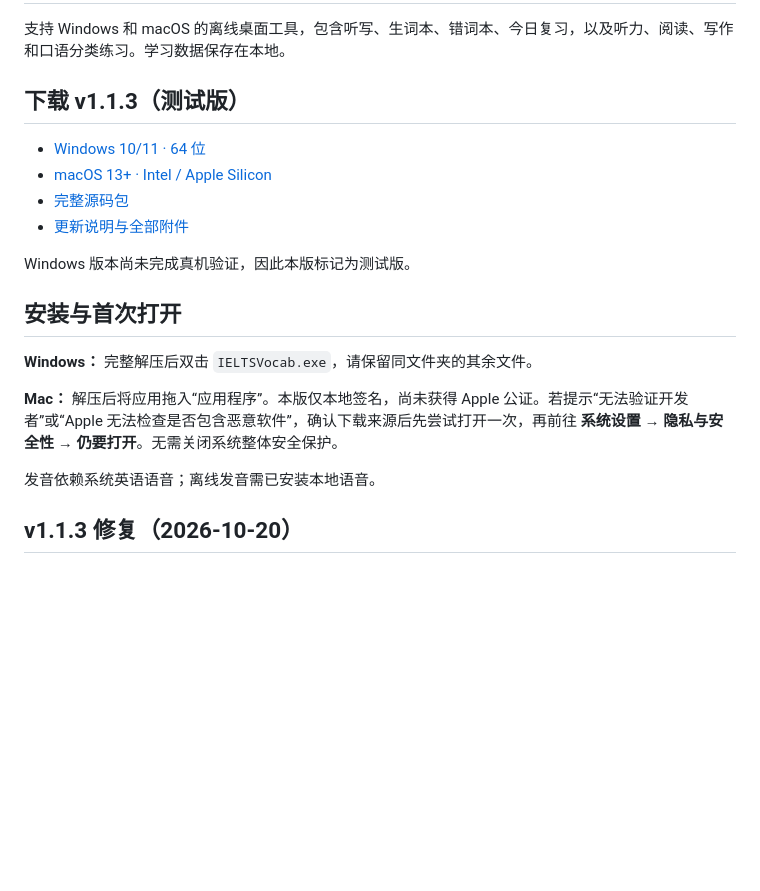
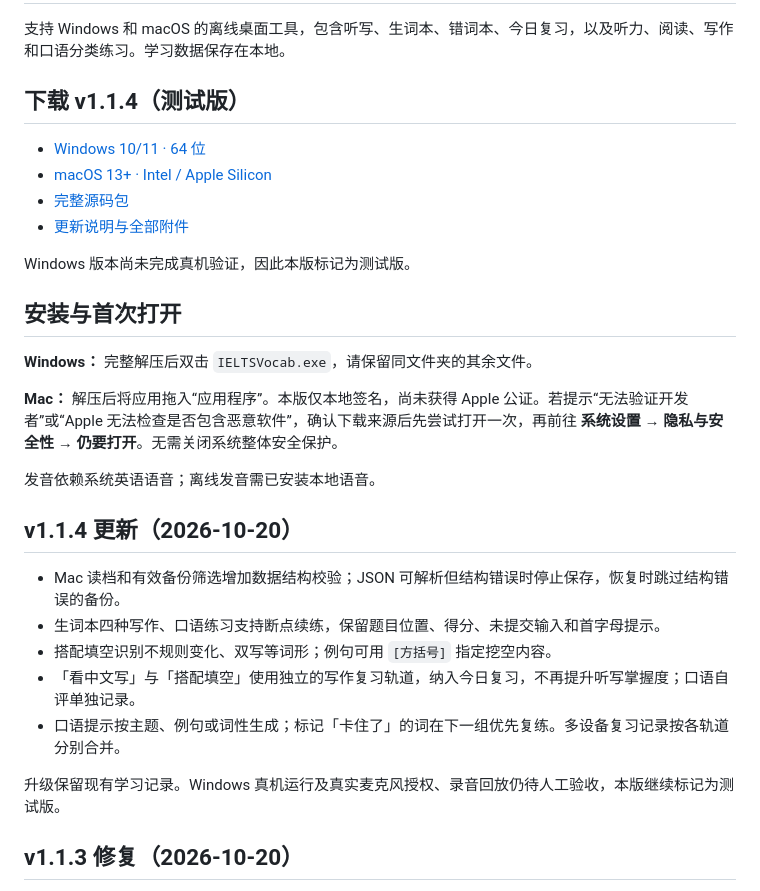
Before and after one commit to AyasakiBrown/ielts-vocab-desktop, a Markdown page: README.md, the part around one of its changes. GitHub-like rendering; blank space fills up the shorter version.

```diff
--- a/README.md
+++ b/README.md
@@ -2,5 +2,5 @@
 
 支持 Windows 和 macOS 的离线桌面工具，包含听写、生词本、错词本、今日复习，以及听力、阅读、写作和口语分类练习。学习数据保存在本地。
 
-## 下载 v1.1.3（测试版）
+## 下载 v1.1.4（测试版）
 
@@ -18,6 +18,16 @@ Windows 版本尚未完成真机验证，因此本版标记为测试版。
 **Mac：** 解压后将应用拖入“应用程序”。本版仅本地签名，尚未获得 Apple 公证。若提示“无法验证开发者”或“Apple 无法检查是否包含恶意软件”，确认下载来源后先尝试打开一次，再前往 **系统设置 → 隐私与安全性 → 仍要打开**。无需关闭系统整体安全保护。
 
 发音依赖系统英语语音；离线发音需已安装本地语音。
+
+## v1.1.4 更新（2026-10-20）
+
+- Mac 读档和有效备份筛选增加数据结构校验；JSON 可解析但结构错误时停止保存，恢复时跳过结构错误的备份。
+- 生词本四种写作、口语练习支持断点续练，保留题目位置、得分、未提交输入和首字母提示。
+- 搭配填空识别不规则变化、双写等词形；例句可用 `[方括号]` 指定挖空内容。
+- 「看中文写」与「搭配填空」使用独立的写作复习轨道，纳入今日复习，不再提升听写掌握度；口语自评单独记录。
+- 口语提示按主题、例句或词性生成；标记「卡住了」的词在下一组优先复练。多设备复习记录按各轨道分别合并。
+
+升级保留现有学习记录。Windows 真机运行及真实麦克风授权、录音回放仍待人工验收，本版继续标记为测试版。
 
 ## v1.1.3 修复（2026-10-20）
 
```
Also changed, not shown: other parts of README.md (+4 -4 lines).
